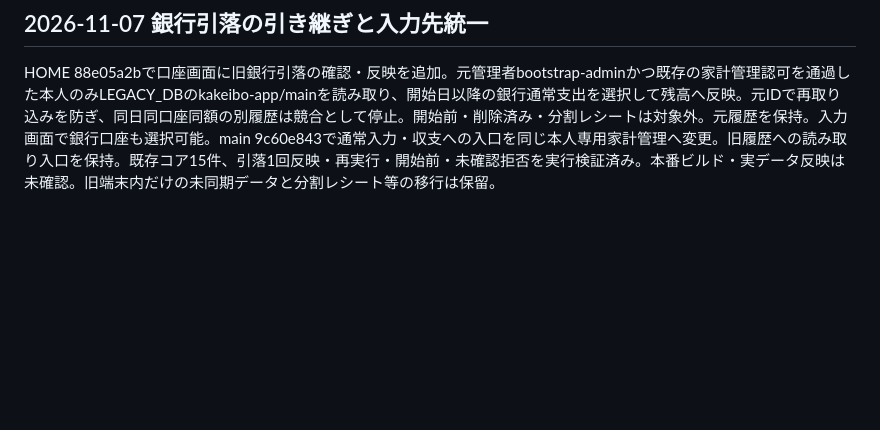
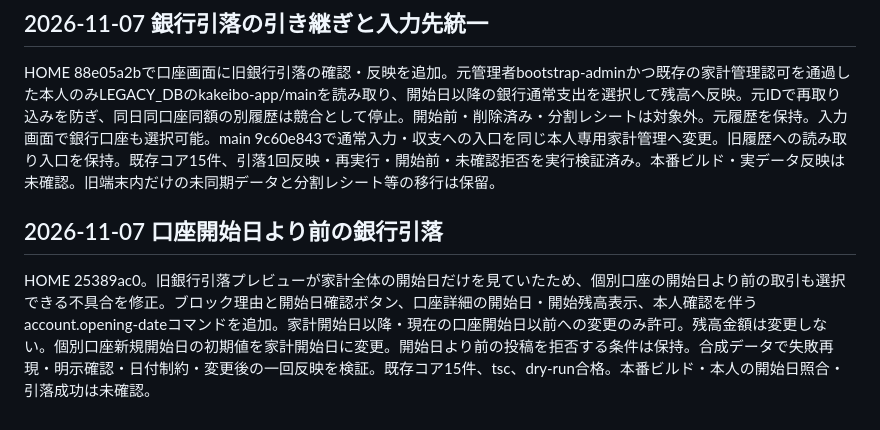
Before and after one commit to sizuku-slowdays/kids-app, a Markdown page: docs/main-work/specifications.md, the part around the change. GitHub-like rendering; blank space fills up the shorter version.

Commit message:
Record opening-date correction and legacy debit validation

```diff
--- a/docs/main-work/specifications.md
+++ b/docs/main-work/specifications.md
@@ -201,3 +201,8 @@ mainの家計簿メニューに本人専用口座管理 `/wagaya/apps/household-
 ## 2026-11-07 銀行引落の引き継ぎと入力先統一
 
 HOME 88e05a2bで口座画面に旧銀行引落の確認・反映を追加。元管理者bootstrap-adminかつ既存の家計管理認可を通過した本人のみLEGACY_DBのkakeibo-app/mainを読み取り、開始日以降の銀行通常支出を選択して残高へ反映。元IDで再取り込みを防ぎ、同日同口座同額の別履歴は競合として停止。開始前・削除済み・分割レシートは対象外。元履歴を保持。入力画面で銀行口座も選択可能。main 9c60e843で通常入力・収支への入口を同じ本人専用家計管理へ変更。旧履歴への読み取り入口を保持。既存コア15件、引落1回反映・再実行・開始前・未確認拒否を実行検証済み。本番ビルド・実データ反映は未確認。旧端末内だけの未同期データと分割レシート等の移行は保留。
+
+
+## 2026-11-07 口座開始日より前の銀行引落
+
+HOME 25389ac0。旧銀行引落プレビューが家計全体の開始日だけを見ていたため、個別口座の開始日より前の取引も選択できる不具合を修正。ブロック理由と開始日確認ボタン、口座詳細の開始日・開始残高表示、本人確認を伴うaccount.opening-dateコマンドを追加。家計開始日以降・現在の口座開始日以前への変更のみ許可。残高金額は変更しない。個別口座新規開始日の初期値を家計開始日に変更。開始日より前の投稿を拒否する条件は保持。合成データで失敗再現・明示確認・日付制約・変更後の一回反映を検証。既存コア15件、tsc、dry-run合格。本番ビルド・本人の開始日照合・引落成功は未確認。
```
